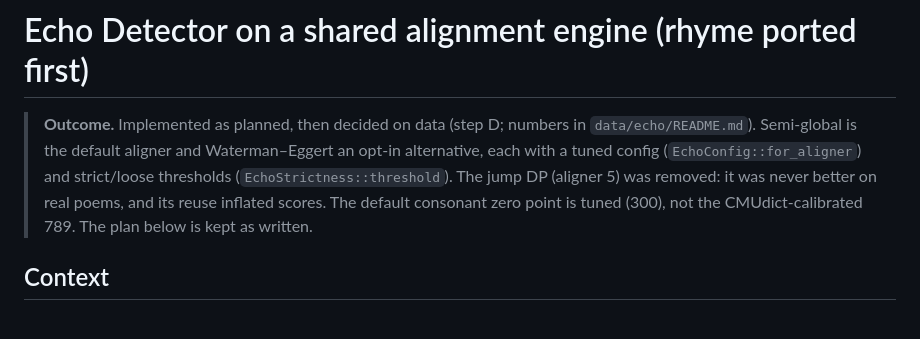
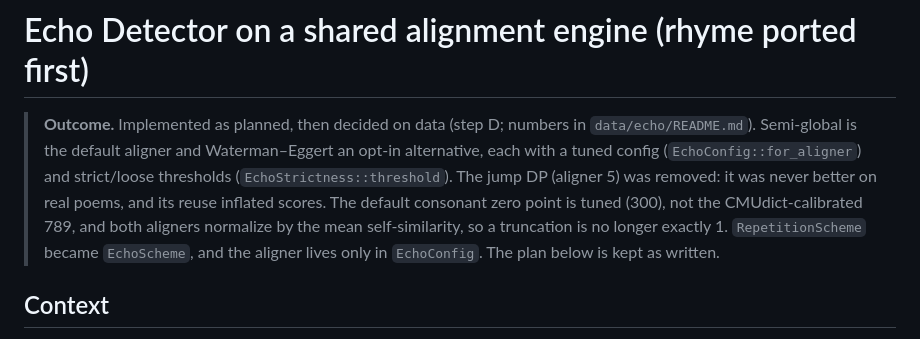
Before and after one commit to peterchinman/mime-reader, a Markdown page: docs/echo-detector-plan.md, the part around the change. Drawn GitHub-style.

```diff
--- a/docs/echo-detector-plan.md
+++ b/docs/echo-detector-plan.md
@@ -7,7 +7,10 @@
 > (`EchoStrictness::threshold`). The jump DP (aligner 5) was removed: it
 > was never better on real poems, and its reuse inflated scores. The
 > default consonant zero point is tuned (300), not the CMUdict-calibrated
-> 789. The plan below is kept as written.
+> 789, and both aligners normalize by the mean self-similarity, so a
+> truncation is no longer exactly 1. `RepetitionScheme` became
+> `EchoScheme`, and the aligner lives only in `EchoConfig`. The plan below
+> is kept as written.
 
 ## Context
 
```
Also changed, not shown: data/echo/README.md (+87 -60 lines).
